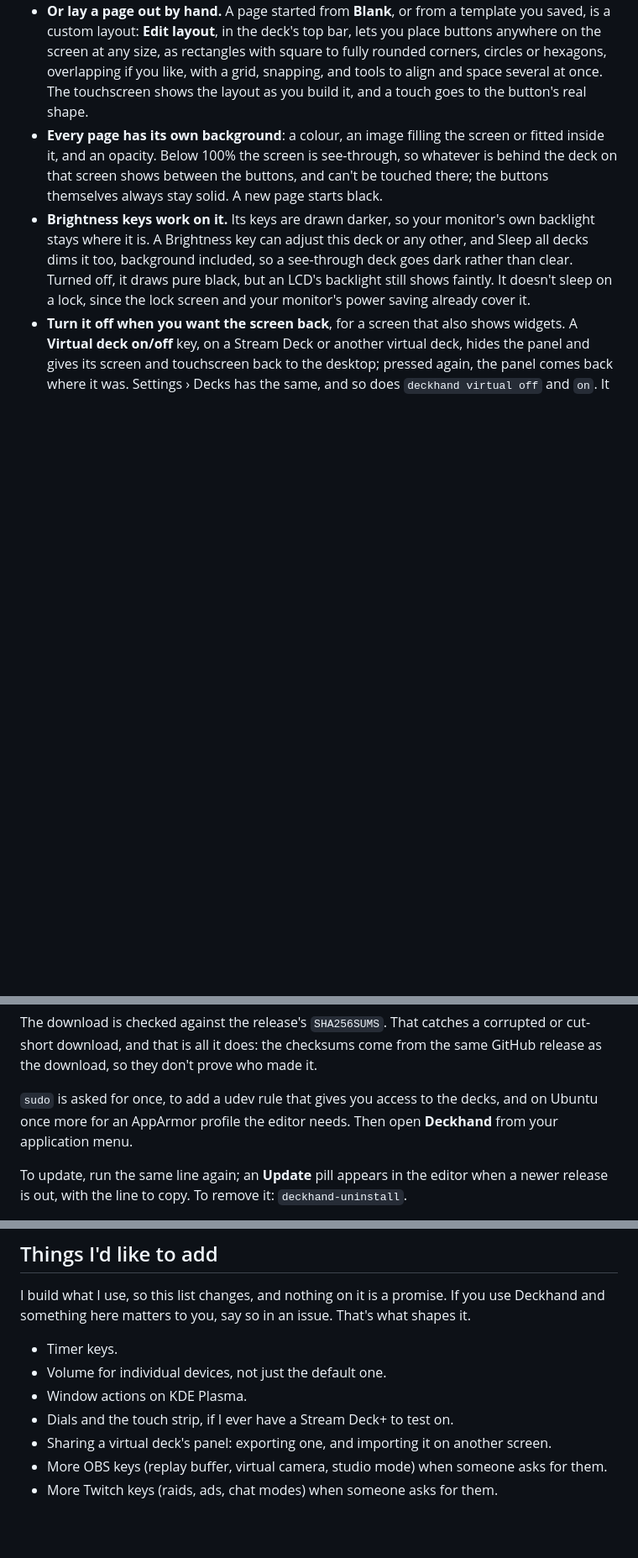
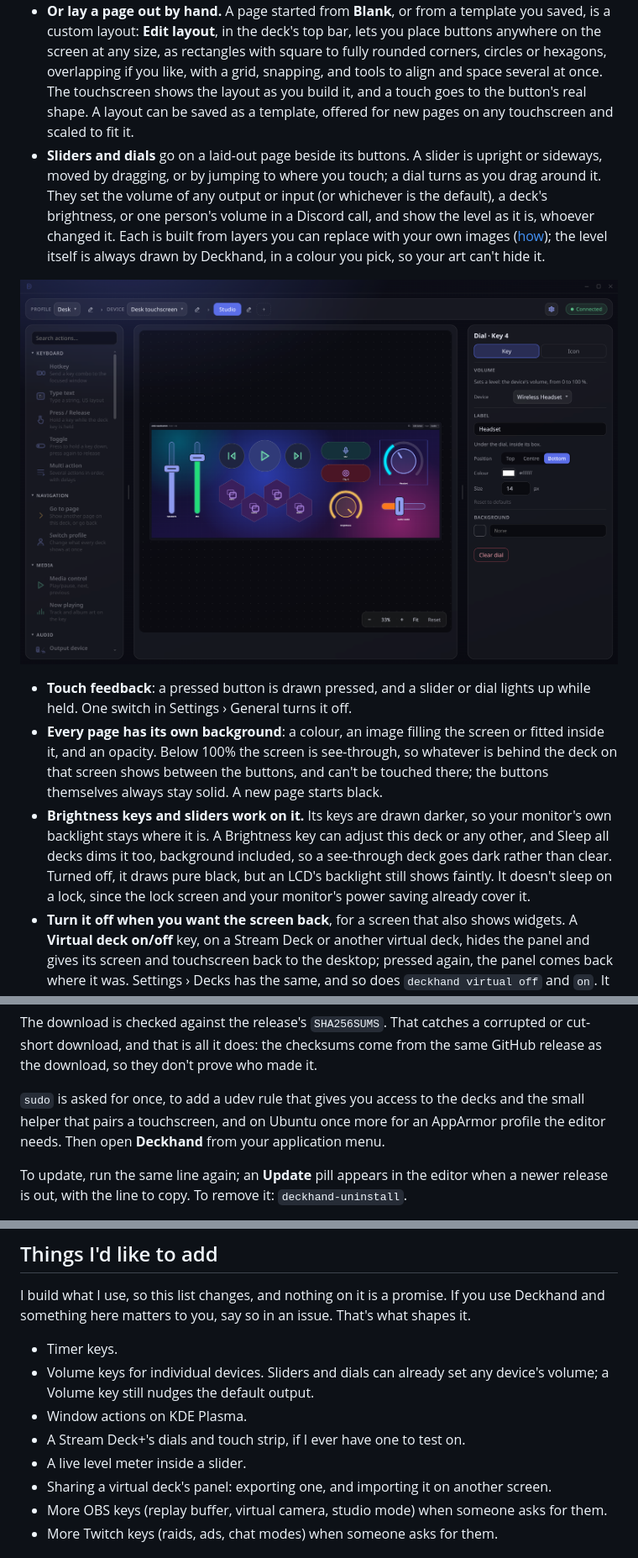
Before and after one commit to juicetheforce/deckhand, a Markdown page: README.md, 3 parts joined by grey strips. Shown at 84% size. Rendered like a GitHub page; pictures changed too: assets/screenshots/dial.png (added); blank space fills up the shorter version.

```diff
--- a/README.md
+++ b/README.md
@@ -100,14 +143,28 @@ touch panel.
   with square to fully rounded corners, circles or hexagons, overlapping if you
   like, with a grid, snapping, and tools to align and space several at once.
   The touchscreen shows the layout as you build it, and a touch goes to the
-  button's real shape.
+  button's real shape. A layout can be saved as a template, offered for new
+  pages on any touchscreen and scaled to fit it.
+- **Sliders and dials** go on a laid-out page beside its buttons. A slider is
+  upright or sideways, moved by dragging, or by jumping to where you touch; a
+  dial turns as you drag around it. They set the volume of any output or
+  input (or whichever is the default), a deck's brightness, or one person's
+  volume in a Discord call, and show the level as it is, whoever changed it.
+  Each is built from layers you can replace with your own images
+  ([how](REFERENCE.md#sliders-and-dials-their-layers)); the level itself is
+  always drawn by Deckhand, in a colour you pick, so your art can't hide it.
+
+![A dial selected in the editor, set to a headset's volume](assets/screenshots/dial.png)
+
+- **Touch feedback**: a pressed button is drawn pressed, and a slider or dial
+  lights up while held. One switch in Settings › General turns it off.
 - **Every page has its own background**: a colour, an image filling the screen
   or fitted inside it, and an opacity. Below 100% the screen is see-through,
   so whatever is behind the deck on that screen shows between the buttons, and
   can't be touched there; the buttons themselves always stay solid. A new page
   starts black.
-- **Brightness keys work on it.** Its keys are drawn darker, so your monitor's
-  own backlight stays where it is. A Brightness key can adjust this deck or any
+- **Brightness keys and sliders work on it.** Its keys are drawn darker, so
+  your monitor's own backlight stays where it is. A Brightness key can adjust this deck or any
   other, and Sleep all decks dims it too, background included, so a
   see-through deck goes dark rather than clear. Turned off, it draws pure black, but
   an LCD's backlight still shows faintly. It doesn't sleep on a lock, since the
@@ -318,7 +375,8 @@ corrupted or cut-short download, and that is all it does: the checksums come
 from the same GitHub release as the download, so they don't prove who made it.
 
 `sudo` is asked for once, to add a udev rule that gives you access to the
-decks, and on Ubuntu once more for an AppArmor profile the editor needs. Then open **Deckhand** from your application menu.
+decks and the small helper that pairs a touchscreen, and on Ubuntu once more
+for an AppArmor profile the editor needs. Then open **Deckhand** from your application menu.
 
 To update, run the same line again; an **Update** pill appears in the editor
 when a newer release is out, with the line to copy. To remove it: `deckhand-uninstall`.
@@ -385,9 +445,11 @@ you use Deckhand and something here matters to you, say so in an issue.
 That's what shapes it.
 
 - Timer keys.
-- Volume for individual devices, not just the default one.
+- Volume keys for individual devices. Sliders and dials can already set any
+  device's volume; a Volume key still nudges the default output.
 - Window actions on KDE Plasma.
-- Dials and the touch strip, if I ever have a Stream Deck+ to test on.
+- A Stream Deck+'s dials and touch strip, if I ever have one to test on.
+- A live level meter inside a slider.
 - Sharing a virtual deck's panel: exporting one, and importing it on another
   screen.
 - More OBS keys (replay buffer, virtual camera, studio mode) when someone
```
Also changed, not shown: other parts of README.md (+51 -6 lines), ARCHITECTURE.md (+7 -6 lines), REFERENCE.md (+16 -11 lines), assets/screenshots/edit-layout.png (added), assets/screenshots/editor.png (deleted), assets/screenshots/one-deck.png (added), assets/screenshots/touchscreen.png (added).
